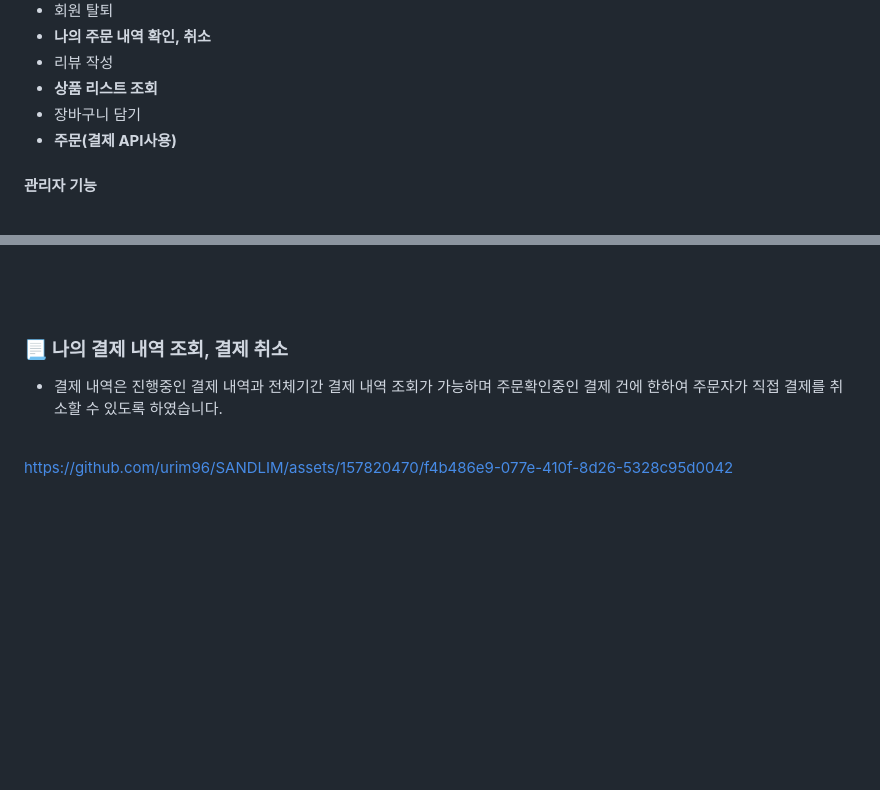
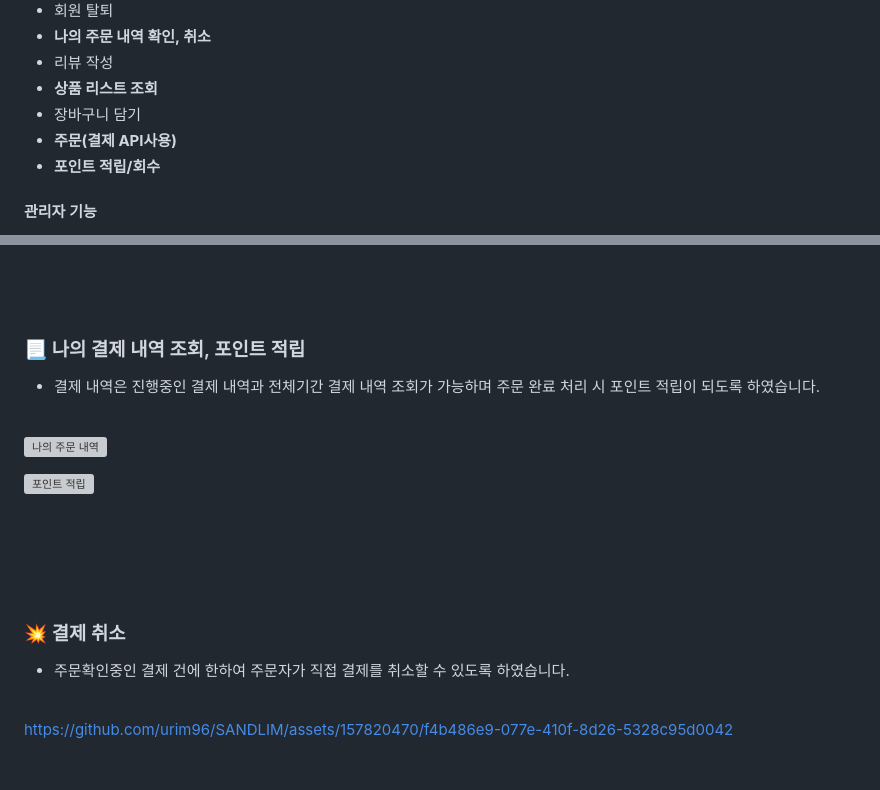
Before and after one commit to urim96/SANDLIM, a Markdown page: README.md, 2 parts joined by grey strips. Drawn GitHub-style; blank space fills up the shorter version; grey boxes are pictures that could not be loaded.

```diff
--- a/README.md
+++ b/README.md
@@ -28,6 +28,7 @@
 - __상품 리스트 조회__
 - 장바구니 담기
 - __주문(결제 API사용)__
+- __포인트 적립/회수__
 #### 관리자 기능
 - __상품 조회, 등록, 수정, 삭제__
 - __주문 내역 조회__
@@ -82,9 +83,20 @@ https://github.com/urim96/SANDLIM/assets/157820470/9b2f5122-9601-47f4-8358-15cba
 https://github.com/urim96/SANDLIM/assets/157820470/fc946925-ff12-499a-837b-ec15845db838
 
 <br><br><br><br>
-### :page_with_curl: 나의 결제 내역 조회, 결제 취소
+### :page_with_curl: 나의 결제 내역 조회, 포인트 적립
 
-- 결제 내역은 진행중인 결제 내역과 전체기간 결제 내역 조회가 가능하며 주문확인중인 결제 건에 한하여 주문자가 직접 결제를 취소할 수 있도록 하였습니다.
+- 결제 내역은 진행중인 결제 내역과 전체기간 결제 내역 조회가 가능하며 주문 완료 처리 시 포인트 적립이 되도록 하였습니다.
+<br>
+
+![나의 주문 내역](https://github.com/urim96/SANDLIM/assets/157820470/72f05a29-5ad3-4456-9d42-bc671fad83f6)
+
+![포인트 적립](https://github.com/urim96/SANDLIM/assets/157820470/6b953b25-4b64-4bd6-93d8-e07c5d98cc72)
+
+<br><br><br><br>
+
+### :boom: 결제 취소
+
+- 주문확인중인 결제 건에 한하여 주문자가 직접 결제를 취소할 수 있도록 하였습니다.
 <br>
 
 https://github.com/urim96/SANDLIM/assets/157820470/f4b486e9-077e-410f-8d26-5328c95d0042
```
